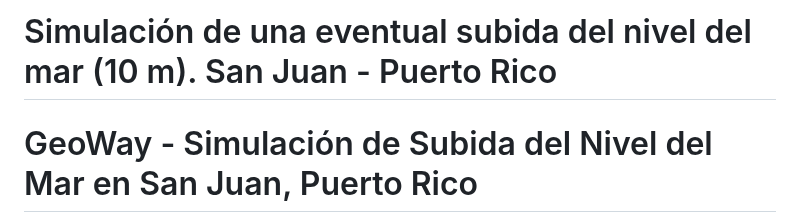
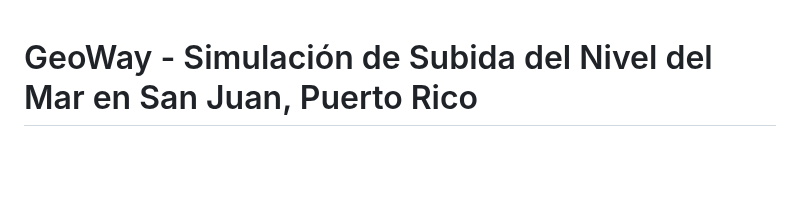
Before and after one commit to Geo-Way/floods_PR.io, a Markdown page: README.md, the part around the change. Drawn GitHub-style; blank space fills up the shorter version.

```diff
--- a/README.md
+++ b/README.md
@@ -1,4 +1,3 @@
-# Simulación de una eventual subida del nivel del mar (10 m). San Juan - Puerto Rico
 # GeoWay - Simulación de Subida del Nivel del Mar en San Juan, Puerto Rico
 
 ![San Juan, Puerto Rico](https://upload.wikimedia.org/wikipedia/commons/thumb/8/8d/Ciudad_de_San_Juan_desde_el_Faro_de_la_Cab%C3%B1a_2.JPG/1280px-Ciudad_de_San_Juan_desde_el_Faro_de_la_Cab%C3%B1a_2.JPG)
```
